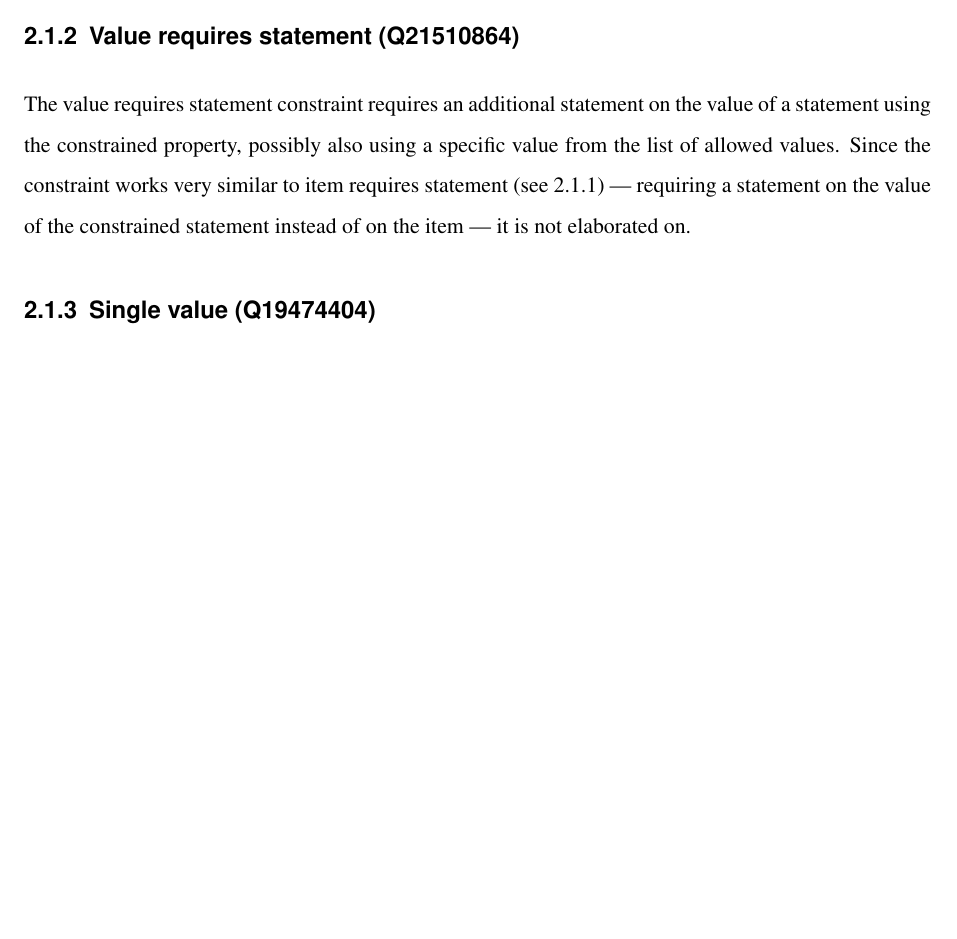
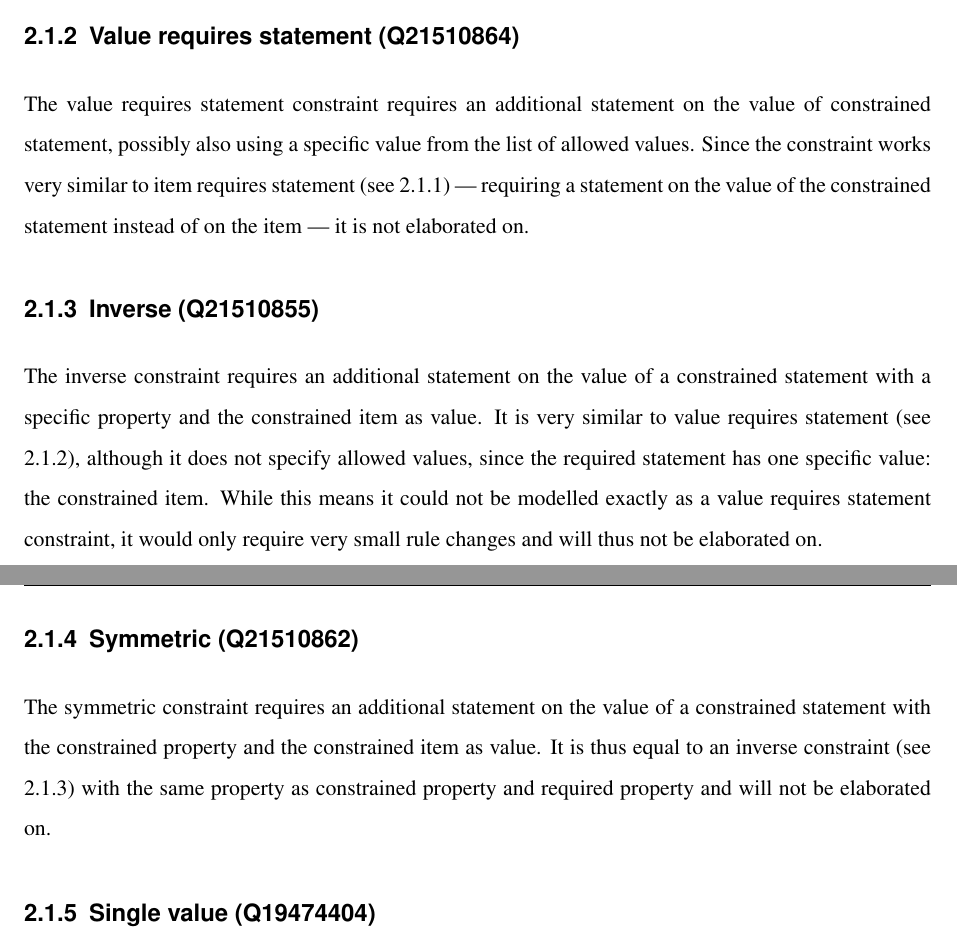
Before and after one commit to shade-belisar/wcd, a LaTeX thesis (thesis/paper/paper.tex): part of page 10 of 16 before the commit and two parts of pages 10 and 11 of 17 after it, the two joined at a grey line, cut so that both start at the same text, the shorter picture padded with empty space. Compiled offline with pdfLaTeX.

Commit message:
Added inverse and symmetric

```diff
--- a/thesis/paper/paper.tex
+++ b/thesis/paper/paper.tex
@@ -162,8 +162,14 @@ Rule features & negation \\
 An item violates the constraint if it a) has a statement using constrained property as predicate, b1) has no statement using the required property as predicate, or (if allowed values are specified) b2) has only statement using required property as predicate that do not use one of the allowed values as value.\\
 While condition a) can easily be tested by a tripleEDB-atom with the constrained property, condition b1) and b2) pose the question if an item does not have a statement. This is adressed in section [?].
 
-\subsection{Value requires statement (Q21510864)}
-The value requires statement constraint requires an additional statement on the value of a statement using the constrained property, possibly also using a specific value from the list of allowed values. Since the constraint works very similar to item requires statement (see \ref{subsec_item_requires_statement}) --- requiring a statement on the value of the constrained statement instead of on the item --- it is not elaborated on.
+\subsection{Value requires statement (Q21510864)}\label{subsec_value_requires_statement}
+The value requires statement constraint requires an additional statement on the value of constrained statement, possibly also using a specific value from the list of allowed values. Since the constraint works very similar to item requires statement (see \ref{subsec_item_requires_statement}) --- requiring a statement on the value of the constrained statement instead of on the item --- it is not elaborated on.
+
+\subsection{Inverse (Q21510855)}\label{subsec_inverse}
+The inverse constraint requires an additional statement on the value of a constrained statement with a specific property and the constrained item as value. It is very similar to value requires statement (see \ref{subsec_value_requires_statement}), although it does not specify allowed values, since the required statement has one specific value: the constrained item. While this means it could not be modelled exactly as a value requires statement constraint, it would only require very small rule changes and will thus not be elaborated on.
+
+\subsection{Symmetric (Q21510862)}
+The symmetric constraint requires an additional statement on the value of a constrained statement with the constrained property and the constrained item as value. It is thus equal to an inverse constraint (see \ref{subsec_inverse}) with the same property as constrained property and required property and will not be elaborated on.
 
 \subsection{Single value (Q19474404)}
 The single value constraint constrains the values a property may take on a single item. A property marked with the single value constraint can have properties marked as separators, which define exceptions under specific circumstances.
@@ -204,7 +210,9 @@ Rule features & inequality \\
 \hline
 \end{tabularx}
 \end{table}
-To model the distinct values constraint it is necessary to find triples tripleEDB
+To model the distinct values constraint it is necessary to find triples tripleEDB with the constrained property and the same value whose statement id is unequal.
+
+
 
 \chapter{Rules}\label{cha_rules}
 \chapter{Evaluation/Comparison}
```
